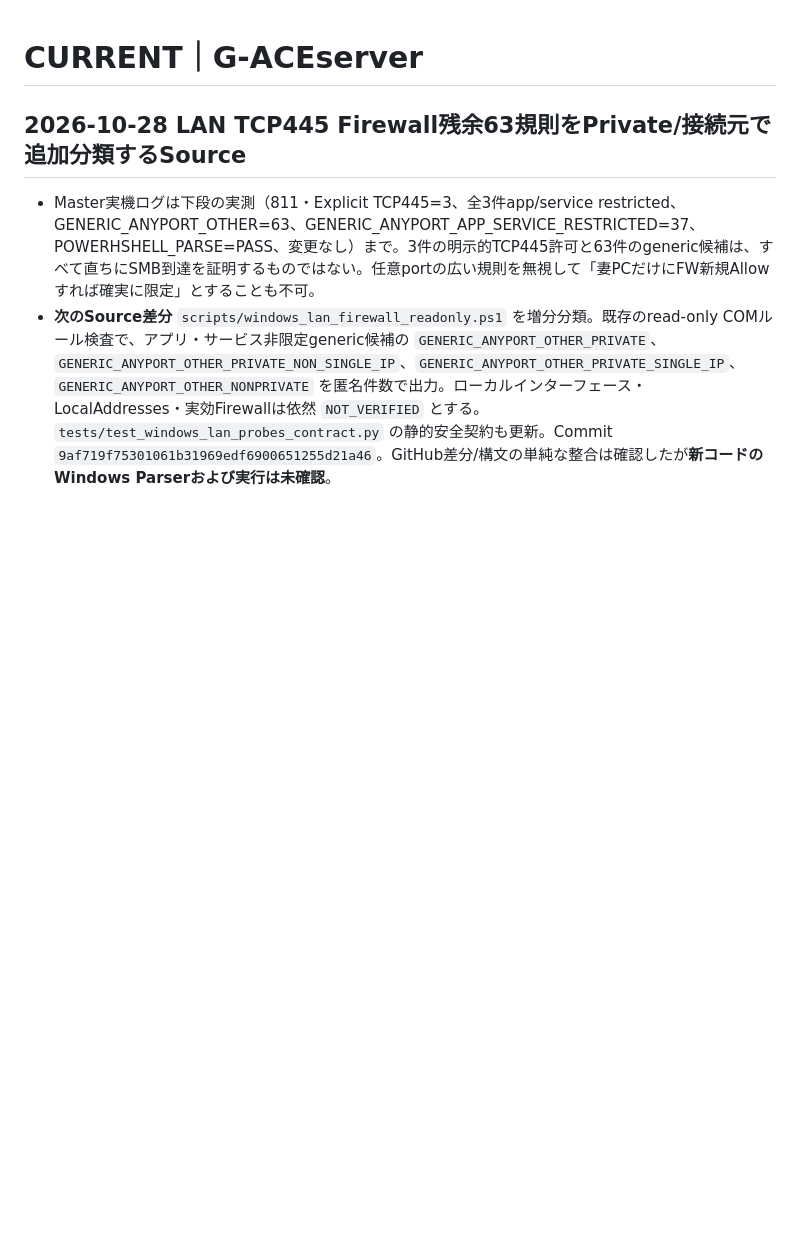
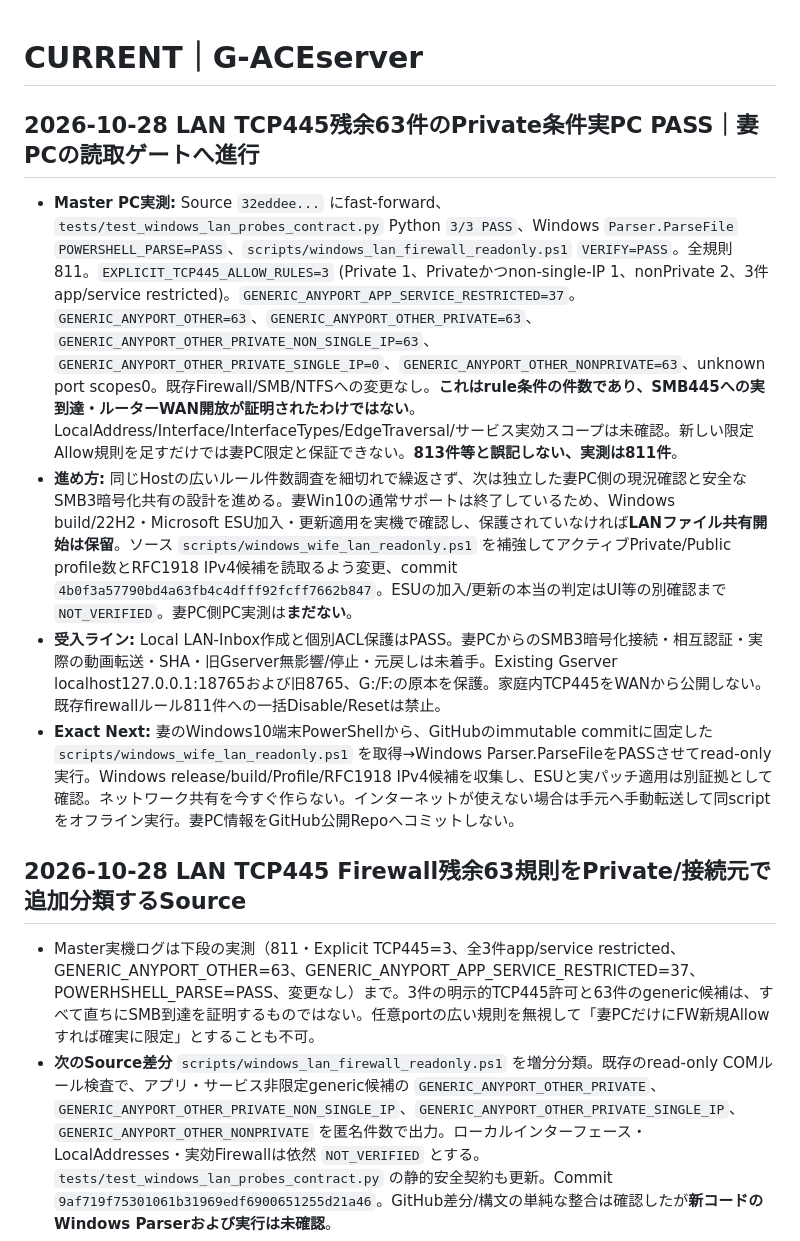
Before and after one commit to seigo-gace/G-ACEserver, a Markdown page: docs/CURRENT.md, the part around the change. GitHub-like rendering; blank space fills up the shorter version.

Commit message:
docs(gserver): record 63 generic firewall rules are private non-single-IP and shift gate to wife PC

```diff
--- a/docs/CURRENT.md
+++ b/docs/CURRENT.md
@@ -1,4 +1,11 @@
 # CURRENT｜G-ACEserver
+## 2026-10-28 LAN TCP445残余63件のPrivate条件実PC PASS｜妻PCの読取ゲートへ進行
+
+- **Master PC実測:** Source `32eddee...` にfast-forward、`tests/test_windows_lan_probes_contract.py` Python `3/3 PASS`、Windows `Parser.ParseFile` `POWERSHELL_PARSE=PASS`、`scripts/windows_lan_firewall_readonly.ps1` `VERIFY=PASS`。全規則811。`EXPLICIT_TCP445_ALLOW_RULES=3` (Private 1、Privateかつnon-single-IP 1、nonPrivate 2、3件app/service restricted)。`GENERIC_ANYPORT_APP_SERVICE_RESTRICTED=37`。`GENERIC_ANYPORT_OTHER=63`、`GENERIC_ANYPORT_OTHER_PRIVATE=63`、`GENERIC_ANYPORT_OTHER_PRIVATE_NON_SINGLE_IP=63`、`GENERIC_ANYPORT_OTHER_PRIVATE_SINGLE_IP=0`、`GENERIC_ANYPORT_OTHER_NONPRIVATE=63`、unknown port scopes0。既存Firewall/SMB/NTFSへの変更なし。**これはrule条件の件数であり、SMB445への実到達・ルーターWAN開放が証明されたわけではない**。LocalAddress/Interface/InterfaceTypes/EdgeTraversal/サービス実効スコープは未確認。新しい限定Allow規則を足すだけでは妻PC限定と保証できない。**813件等と誤記しない、実測は811件**。
+- **進め方:** 同じHostの広いルール件数調査を細切れで繰返さず、次は独立した妻PC側の現況確認と安全なSMB3暗号化共有の設計を進める。妻Win10の通常サポートは終了しているため、Windows build/22H2・Microsoft ESU加入・更新適用を実機で確認し、保護されていなければ**LANファイル共有開始は保留**。ソース `scripts/windows_wife_lan_readonly.ps1` を補強してアクティブPrivate/Public profile数とRFC1918 IPv4候補を読取るよう変更、commit `4b0f3a57790bd4a63fb4c4dfff92fcff7662b847`。ESUの加入/更新の本当の判定はUI等の別確認まで`NOT_VERIFIED`。妻PC側PC実測は**まだない**。
+- **受入ライン:** Local LAN-Inbox作成と個別ACL保護はPASS。妻PCからのSMB3暗号化接続・相互認証・実際の動画転送・SHA・旧Gserver無影響/停止・元戻しは未着手。Existing Gserver localhost127.0.0.1:18765および旧8765、G:/F:の原本を保護。家庭内TCP445をWANから公開しない。既存firewallルール811件への一括Disable/Resetは禁止。
+- **Exact Next:** 妻のWindows10端末PowerShellから、GitHubのimmutable commitに固定した `scripts/windows_wife_lan_readonly.ps1` を取得→Windows Parser.ParseFileをPASSさせてread-only実行。Windows release/build/Profile/RFC1918 IPv4候補を収集し、ESUと実パッチ適用は別証拠として確認。ネットワーク共有を今すぐ作らない。インターネットが使えない場合は手元へ手動転送して同scriptをオフライン実行。妻PC情報をGitHub公開Repoへコミットしない。
+
 ## 2026-10-28 LAN TCP445 Firewall残余63規則をPrivate/接続元で追加分類するSource
 
 - Master実機ログは下段の実測（811・Explicit TCP445=3、全3件app/service restricted、GENERIC_ANYPORT_OTHER=63、GENERIC_ANYPORT_APP_SERVICE_RESTRICTED=37、POWERHSHELL_PARSE=PASS、変更なし）まで。3件の明示的TCP445許可と63件のgeneric候補は、すべて直ちにSMB到達を証明するものではない。任意portの広い規則を無視して「妻PCだけにFW新規Allowすれば確実に限定」とすることも不可。
```
